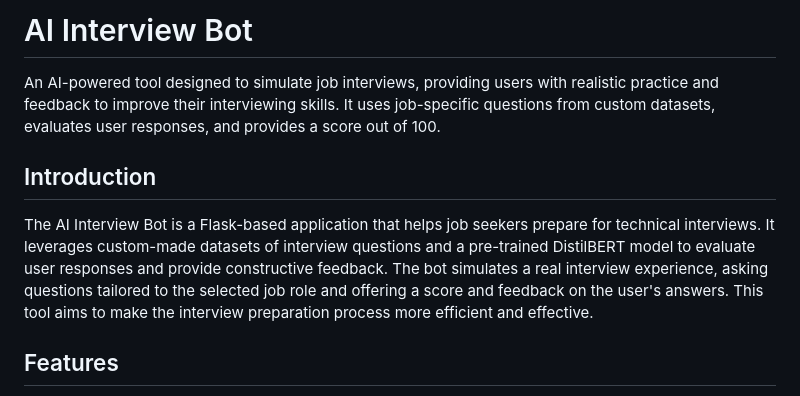
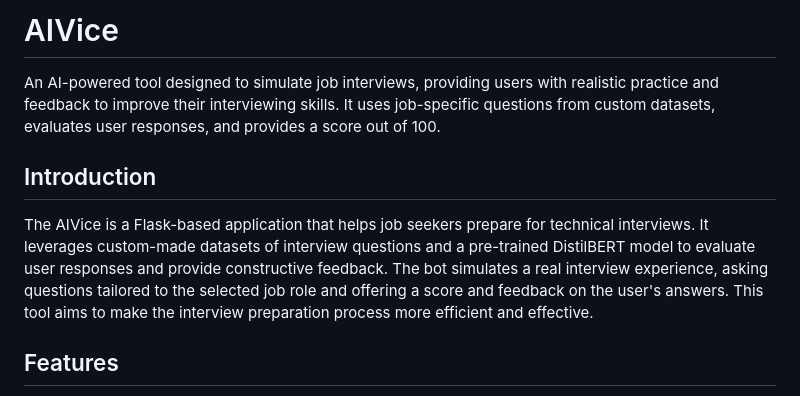
Before and after one commit to Bedagya-Bordoloi/AI-interview-bot, a Markdown page: README.md, the part around the change. Drawn GitHub-style.

```diff
--- a/README.md
+++ b/README.md
@@ -1,10 +1,10 @@
-# AI Interview Bot
+# AIVice
 
 An AI-powered tool designed to simulate job interviews, providing users with realistic practice and feedback to improve their interviewing skills.  It uses job-specific questions from custom datasets, evaluates user responses, and provides a score out of 100.
 
 ## Introduction
 
-The AI Interview Bot is a Flask-based application that helps job seekers prepare for technical interviews. It leverages custom-made datasets of interview questions and a pre-trained DistilBERT model to evaluate user responses and provide constructive feedback. The bot simulates a real interview experience, asking questions tailored to the selected job role and offering a score and feedback on the user's answers. This tool aims to make the interview preparation process more efficient and effective.
+The AIVice is a Flask-based application that helps job seekers prepare for technical interviews. It leverages custom-made datasets of interview questions and a pre-trained DistilBERT model to evaluate user responses and provide constructive feedback. The bot simulates a real interview experience, asking questions tailored to the selected job role and offering a score and feedback on the user's answers. This tool aims to make the interview preparation process more efficient and effective.
 
 ## Features
 
```
